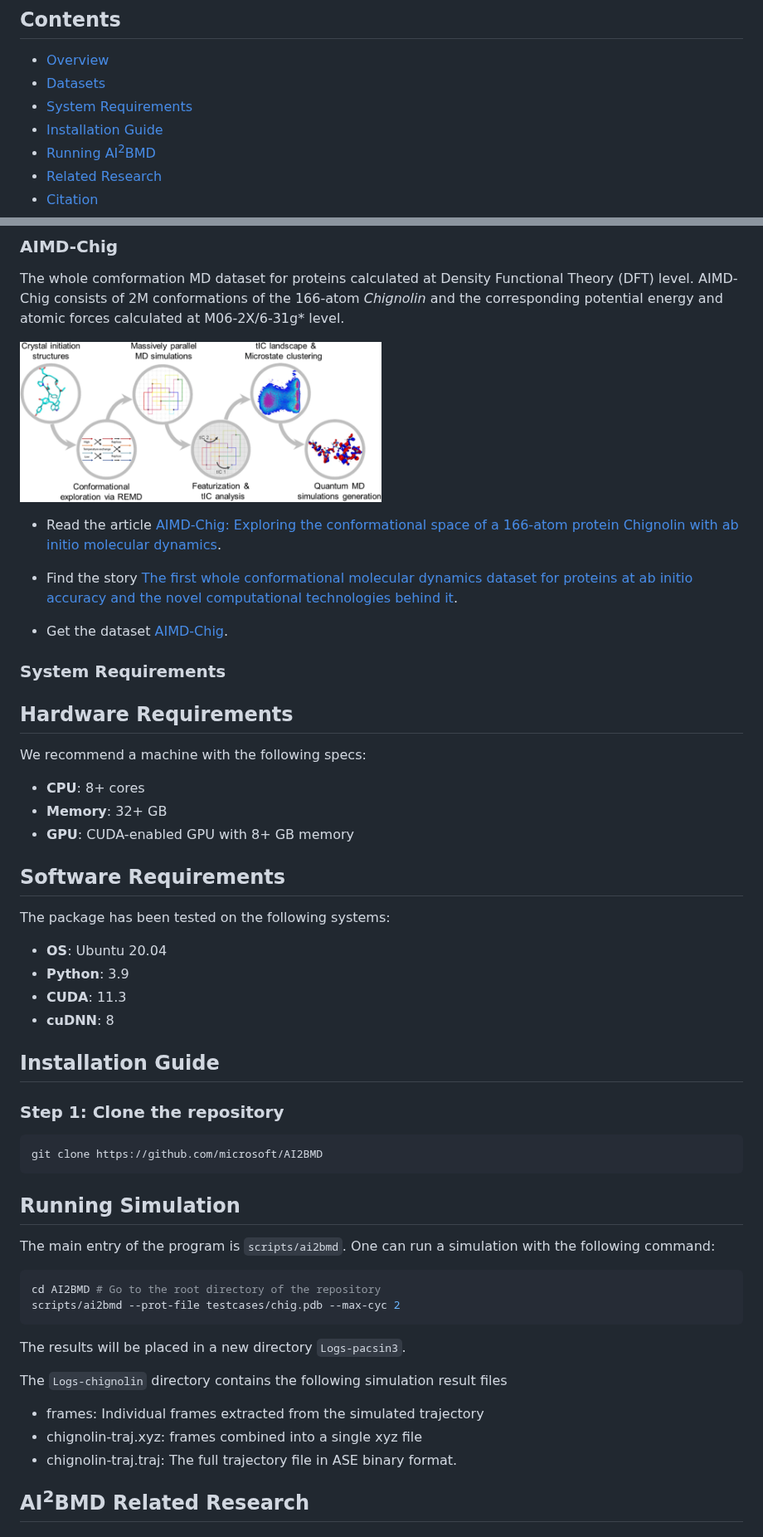
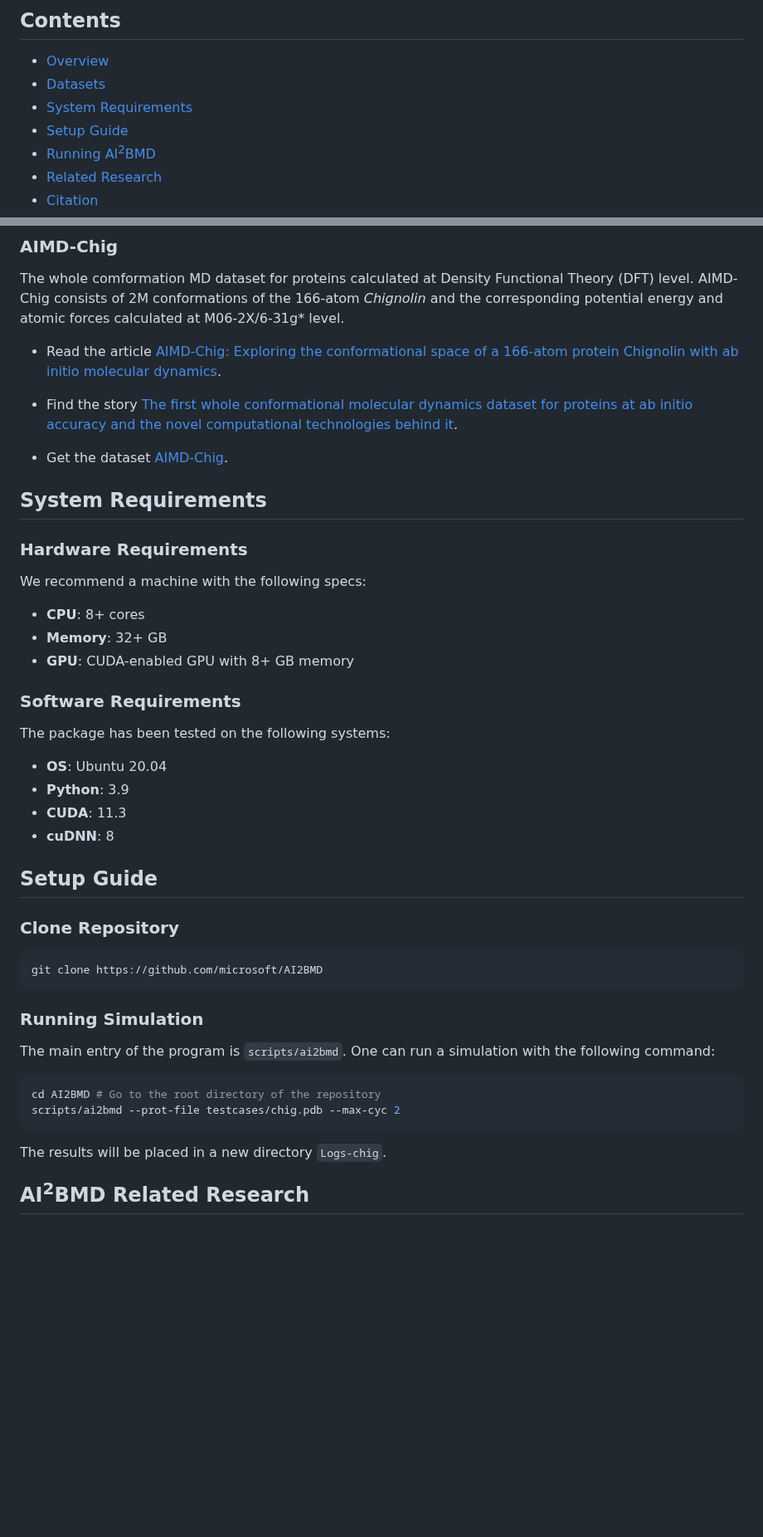
Before and after one commit to microsoft/AI2BMD, a Markdown page: README.md, 2 parts joined by grey strips. Shown at 83% size. Rendered like a GitHub page; blank space fills up the shorter version.

````diff
--- a/README.md
+++ b/README.md
@@ -5,7 +5,7 @@
 - [Overview](#overview)
 - [Datasets](#datasets)
 - [System Requirements](#system-requirements)
-- [Installation Guide](#installation-guide)
+- [Setup Guide](#setup-guide)
 - [Running AI<sup>2</sup>BMD](#running-ai2bmd)
 - [Related Research](#ai2bmd-related-research)
 - [Citation](#citation)
@@ -25,7 +25,7 @@ AI<sup>2</sup>BMD is a program for efficiently simulating protein molecular dyna
 
 The whole comformation MD dataset for proteins calculated at Density Functional Theory (DFT) level. AIMD-Chig consists of 2M conformations of the 166-atom *Chignolin* and the corresponding potential energy and atomic forces calculated at M06-2X/6-31g* level.
 
-<img src="img/aimd-chig.png" width=50%>
+<!--<img src="img/aimd-chig.png" width=50%>-->
 
 - Read the article [AIMD-Chig: Exploring the conformational space of a 166-atom protein Chignolin with ab initio molecular dynamics](https://www.nature.com/articles/s41597-023-02465-9).
 
@@ -33,9 +33,9 @@ The whole comformation MD dataset for proteins calculated at Density Functional
 
 - Get the dataset [AIMD-Chig](https://figshare.com/articles/dataset/_strong_AIMD-Chig_exploring_the_conformational_space_of_166-atom_protein_strong_em_strong_Chignolin_strong_em_strong_with_strong_em_strong_ab_initio_strong_em_strong_molecular_dynamics_strong_/22786730).
 
-### System Requirements
+## System Requirements
 
-## Hardware Requirements
+### Hardware Requirements
 
 We recommend a machine with the following specs:
 
@@ -43,7 +43,7 @@ We recommend a machine with the following specs:
 - **Memory**: 32+ GB
 - **GPU**: CUDA-enabled GPU with 8+ GB memory
 
-## Software Requirements
+### Software Requirements
 
 The package has been tested on the following systems:
 
@@ -52,14 +52,14 @@ The package has been tested on the following systems:
 - **CUDA**: 11.3
 - **cuDNN**: 8
 
-## Installation Guide
+## Setup Guide
 
-### Step 1: Clone the repository
+### Clone Repository
 ```bash
 git clone https://github.com/microsoft/AI2BMD
 ```
 
-## Running Simulation
+### Running Simulation
 
 The main entry of the program is `scripts/ai2bmd`. One can run a simulation with the following command:
 
@@ -68,13 +68,7 @@ cd AI2BMD # Go to the root directory of the repository
 scripts/ai2bmd --prot-file testcases/chig.pdb --max-cyc 2
 ```
 
-The results will be placed in a new directory `Logs-pacsin3`.
-
-The `Logs-chignolin` directory contains the following simulation result files
-
-- frames: Individual frames extracted from the simulated trajectory
-- chignolin-traj.xyz: frames combined into a single xyz file
-- chignolin-traj.traj: The full trajectory file in ASE binary format.
+The results will be placed in a new directory `Logs-chig`.
 
 ##  AI<sup>2</sup>BMD Related Research
 
````
